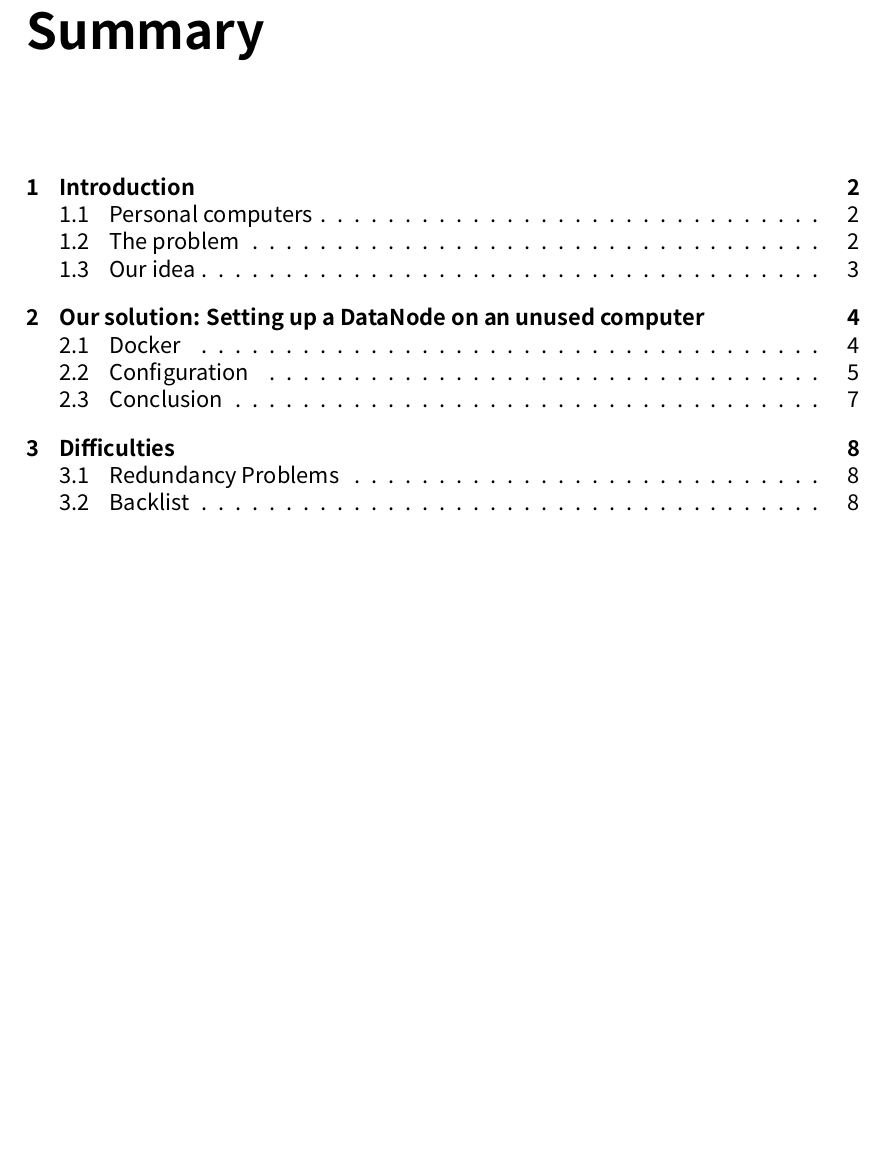
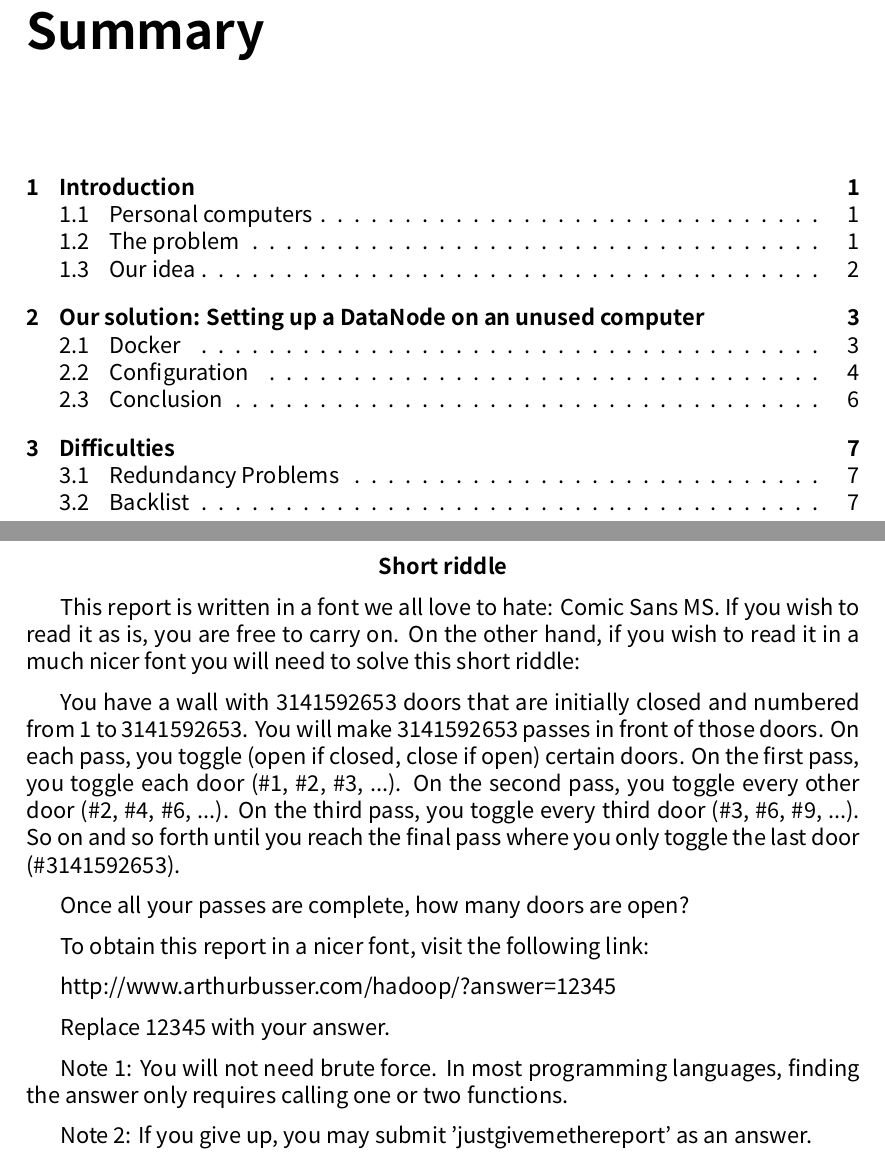
Before and after one commit to busser/hadoop-labwork, a LaTeX document (Project - Support Cluster/rapport.tex): part of page 2 of 10 before the commit and two parts of pages 2 and 3 of 11 after it, the two joined at a grey line, cut so that both start at the same text, the shorter picture padded with empty space. Compiled offline with XeLaTeX; a missing font is replaced by an installed copy or a similar font.

Commit message:
Added riddle

```diff
--- a/Project - Support Cluster/rapport.tex
+++ b/Project - Support Cluster/rapport.tex
@@ -91,6 +91,27 @@
 \newpage
 \tableofcontents
 \newpage
+
+\renewcommand{\abstractname}{Short riddle}
+\begin{abstract}
+
+This report is written in a font we all love to hate: Comic Sans MS. If you wish to read it as is, you are free to carry on. On the other hand, if you wish to read it in a much nicer font you will need to solve this short riddle:
+
+You have a wall with 3141592653 doors that are initially closed and numbered from 1 to 3141592653. You will make 3141592653 passes in front of those doors. On each pass, you toggle (open if closed, close if open) certain doors. On the first pass, you toggle each door (\#1, \#2, \#3, ...). On the second pass, you toggle every other door (\#2, \#4, \#6, ...). On the third pass, you toggle every third door (\#3, \#6, \#9, ...). So on and so forth until you reach the final pass where you only toggle the last door (\#3141592653).
+
+Once all your passes are complete, how many doors are open?
+
+To obtain this report in a nicer font, visit the following link:
+
+http://www.arthurbusser.com/hadoop/?answer=12345
+
+Replace 12345 with your answer.
+
+Note 1: You will not need brute force. In most programming languages, finding the answer only requires calling one or two functions.
+
+Note 2: If you give up, you may submit 'justgivemethereport' as an answer.
+
+\end{abstract}
 
 \chapter{Introduction}
 
```
